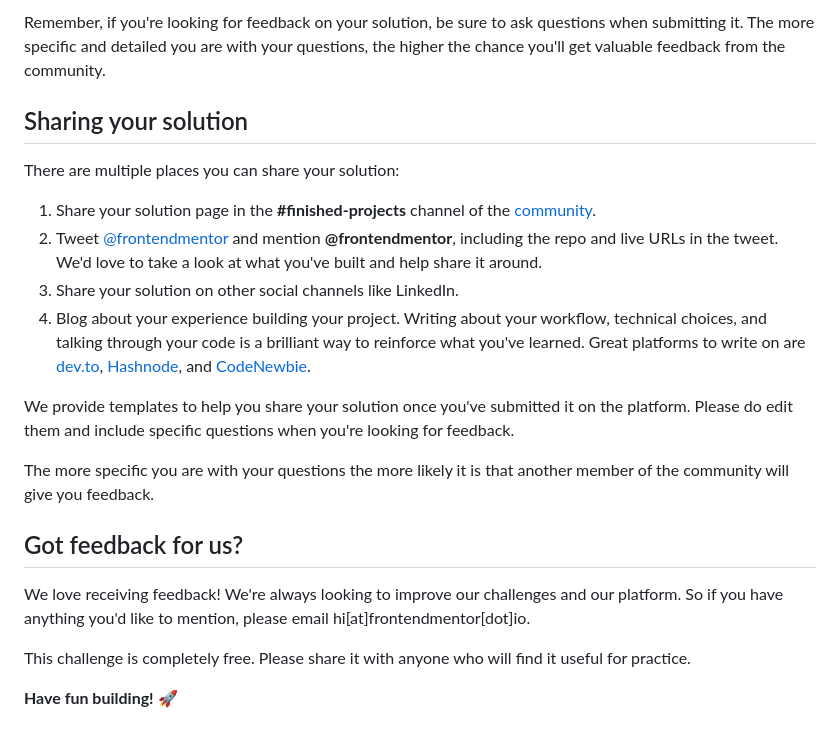
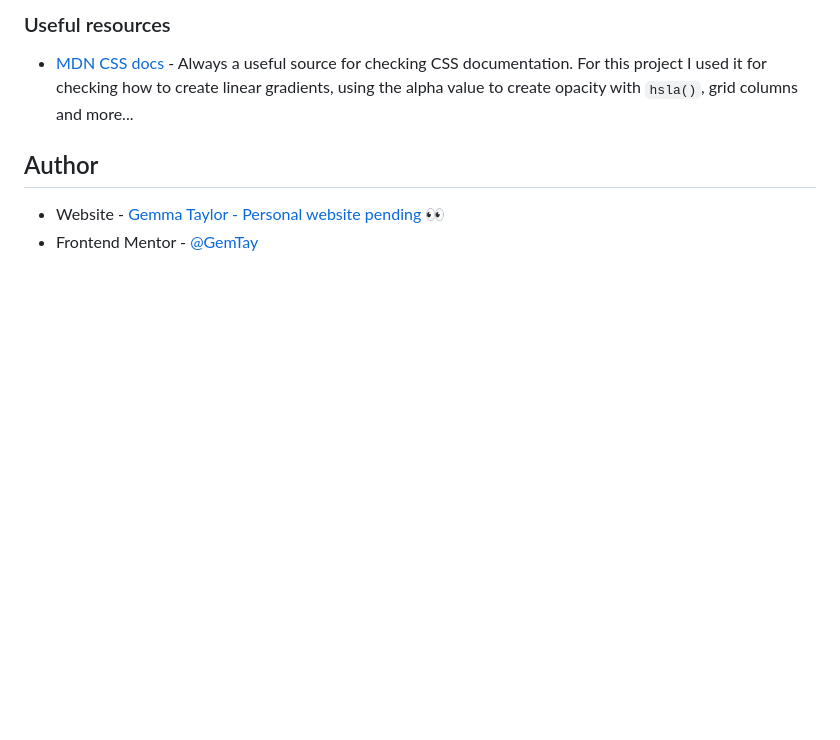
Before and after one commit to GemTay/results-summary-component, a Markdown page: README.md, the part around the change printed below. GitHub-like rendering; blank space fills up the shorter version.

```diff
--- a/README.md
+++ b/README.md
@@ -75,23 +116,9 @@ Submit your solution on the platform for the rest of the community to see. Follo
 
-Remember, if you're looking for feedback on your solution, be sure to ask questions when submitting it. The more specific and detailed you are with your questions, the higher the chance you'll get valuable feedback from the community.
+### Useful resources
 
-## Sharing your solution
+- [MDN CSS docs](https://developer.mozilla.org/en-US/docs/Learn/CSS) - Always a useful source for checking CSS documentation. For this project I used it for checking how to create linear gradients, using the alpha value to create opacity with `hsla()`, grid columns and more...
 
-There are multiple places you can share your solution:
+## Author
 
-1. Share your solution page in the **#finished-projects** channel of the [community](https://www.frontendmentor.io/community).
-2. Tweet [@frontendmentor](https://twitter.com/frontendmentor) and mention **@frontendmentor**, including the repo and live URLs in the tweet. We'd love to take a look at what you've built and help share it around.
-3. Share your solution on other social channels like LinkedIn.
-4. Blog about your experience building your project. Writing about your workflow, technical choices, and talking through your code is a brilliant way to reinforce what you've learned. Great platforms to write on are [dev.to](https://dev.to/), [Hashnode](https://hashnode.com/), and [CodeNewbie](https://community.codenewbie.org/).
-
-We provide templates to help you share your solution once you've submitted it on the platform. Please do edit them and include specific questions when you're looking for feedback.
-
-The more specific you are with your questions the more likely it is that another member of the community will give you feedback.
-
-## Got feedback for us?
-
-We love receiving feedback! We're always looking to improve our challenges and our platform. So if you have anything you'd like to mention, please email hi[at]frontendmentor[dot]io.
-
-This challenge is completely free. Please share it with anyone who will find it useful for practice.
-
-**Have fun building!** 🚀
+- Website - [Gemma Taylor - Personal website pending 👀](#)
+- Frontend Mentor - [@GemTay](https://www.frontendmentor.io/profile/GemTay)
```
Also changed, not shown: other parts of README.md (+83 -42 lines), README-template.md (deleted, +0 -112 lines), image.png (added), solution-screenshots/continued-development-solution.png (added), solution-screenshots/desktop-screenshot.png (added), solution-screenshots/mobile-screenshot.png (added), 2 other files.
